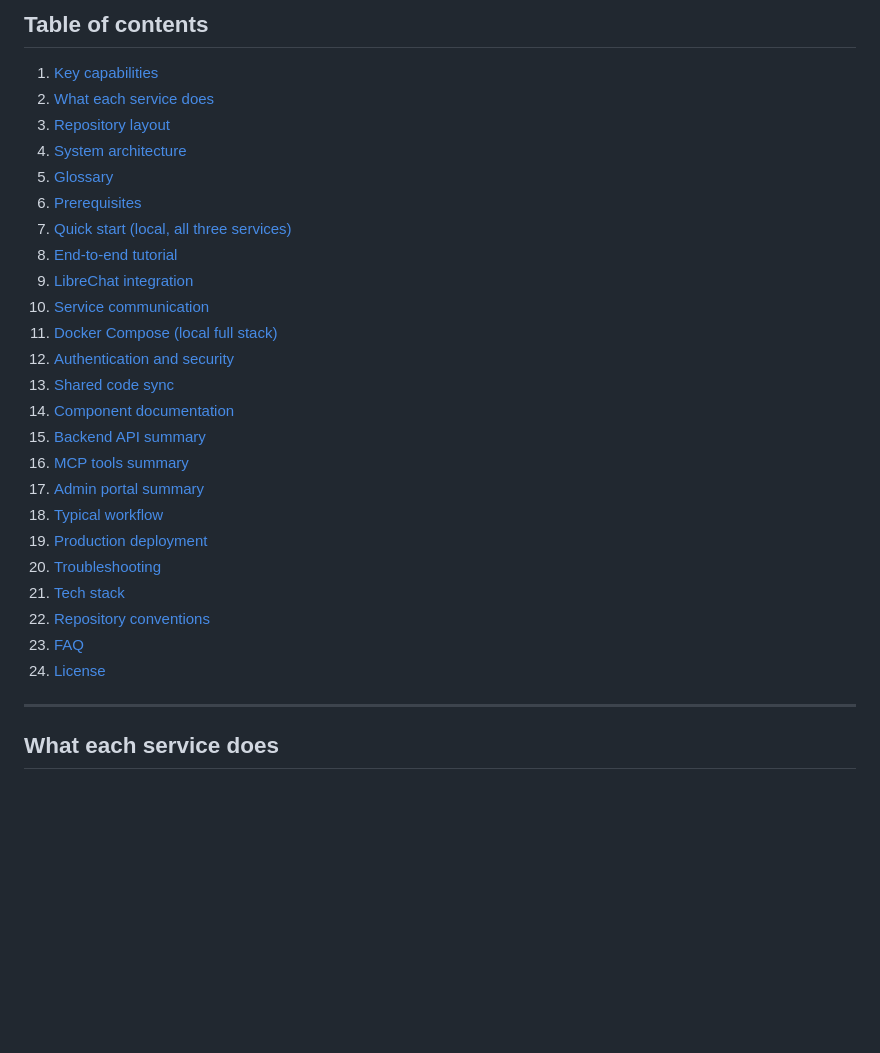
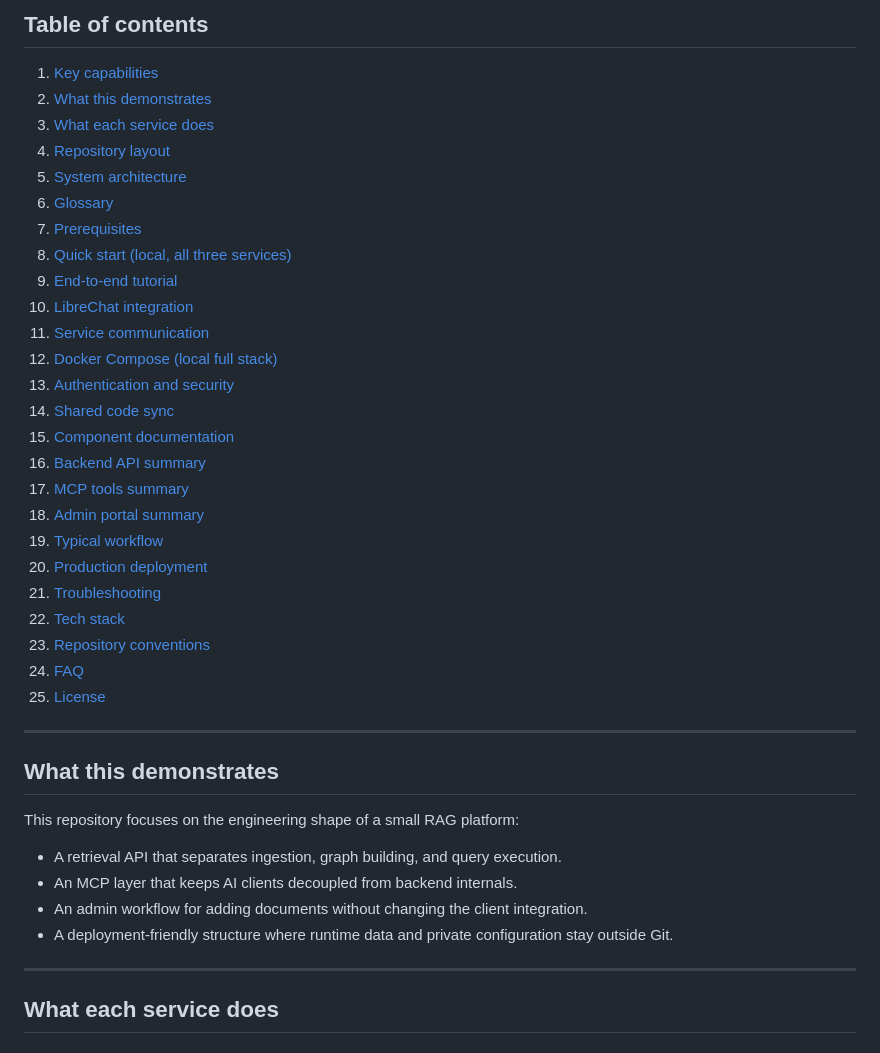
Before and after one commit to Sarthak6o1/rag-X-mcp-v1, a Markdown page: README.md, the part around the change. GitHub-like rendering; blank space fills up the shorter version.

Commit message:
docs: add project engineering highlights
Summarize the system design goals and public-facing architecture focus in the root README.

```diff
--- a/README.md
+++ b/README.md
@@ -28,29 +28,41 @@ The project is organized as three independently deployable services. They commun
 ## Table of contents
 
 1. [Key capabilities](#key-capabilities)
-2. [What each service does](#what-each-service-does)
-3. [Repository layout](#repository-layout)
-4. [System architecture](#system-architecture)
-5. [Glossary](#glossary)
-6. [Prerequisites](#prerequisites)
-7. [Quick start (local, all three services)](#quick-start-local-all-three-services)
-8. [End-to-end tutorial](#end-to-end-tutorial)
-9. [LibreChat integration](#librechat-integration)
-10. [Service communication](#service-communication)
-11. [Docker Compose (local full stack)](#docker-compose-local-full-stack)
-12. [Authentication and security](#authentication-and-security)
-13. [Shared code sync](#shared-code-sync-important)
-14. [Component documentation](#component-documentation)
-15. [Backend API summary](#backend-api-summary)
-16. [MCP tools summary](#mcp-tools-summary)
-17. [Admin portal summary](#admin-portal-summary)
-18. [Typical workflow](#typical-workflow)
-19. [Production deployment](#production-deployment)
-20. [Troubleshooting](#troubleshooting)
-21. [Tech stack](#tech-stack)
-22. [Repository conventions](#repository-conventions)
-23. [FAQ](#faq)
-24. [License](#license)
+2. [What this demonstrates](#what-this-demonstrates)
+3. [What each service does](#what-each-service-does)
+4. [Repository layout](#repository-layout)
+5. [System architecture](#system-architecture)
+6. [Glossary](#glossary)
+7. [Prerequisites](#prerequisites)
+8. [Quick start (local, all three services)](#quick-start-local-all-three-services)
+9. [End-to-end tutorial](#end-to-end-tutorial)
+10. [LibreChat integration](#librechat-integration)
+11. [Service communication](#service-communication)
+12. [Docker Compose (local full stack)](#docker-compose-local-full-stack)
+13. [Authentication and security](#authentication-and-security)
+14. [Shared code sync](#shared-code-sync-important)
+15. [Component documentation](#component-documentation)
+16. [Backend API summary](#backend-api-summary)
+17. [MCP tools summary](#mcp-tools-summary)
+18. [Admin portal summary](#admin-portal-summary)
+19. [Typical workflow](#typical-workflow)
+20. [Production deployment](#production-deployment)
+21. [Troubleshooting](#troubleshooting)
+22. [Tech stack](#tech-stack)
+23. [Repository conventions](#repository-conventions)
+24. [FAQ](#faq)
+25. [License](#license)
+
+---
+
+## What this demonstrates
+
+This repository focuses on the engineering shape of a small RAG platform:
+
+- A retrieval API that separates ingestion, graph building, and query execution.
+- An MCP layer that keeps AI clients decoupled from backend internals.
+- An admin workflow for adding documents without changing the client integration.
+- A deployment-friendly structure where runtime data and private configuration stay outside Git.
 
 ---
 
```
